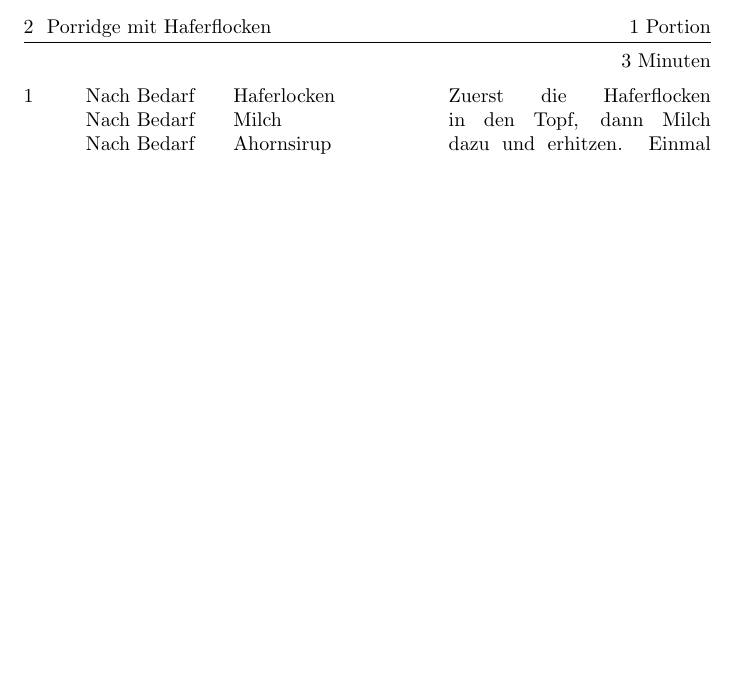
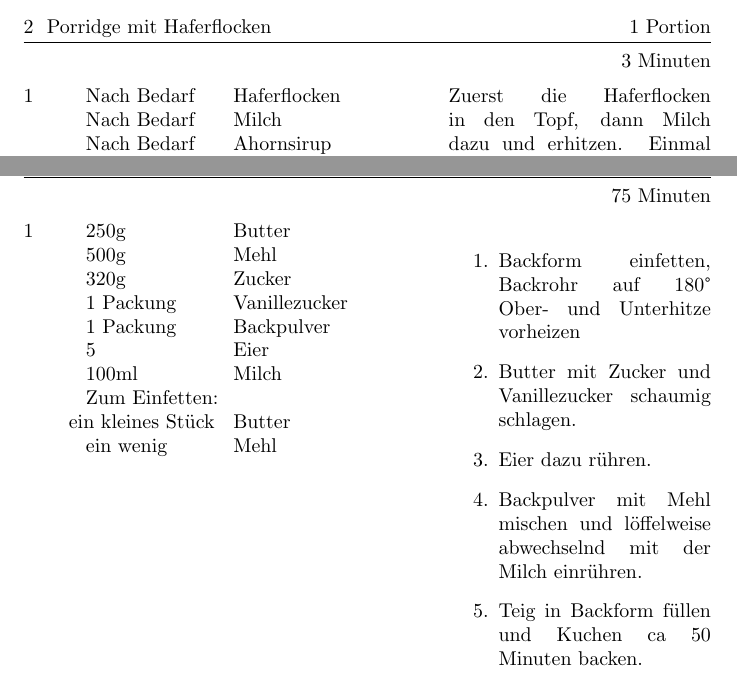
Before and after one commit to gaiusgaius/Kochbuch, a LaTeX document (Kochbuch.tex): part of page 2 of 7 before the commit and two parts of pages 2 and 8 of 8 after it, the two joined at a grey line, cut so that both start at the same text, the shorter picture padded with empty space. Compiled offline with pdfLaTeX.

Commit message:
Tippfehler und Gugelhupf

```diff
--- a/Kochbuch.tex
+++ b/Kochbuch.tex
@@ -35,7 +35,7 @@
 \end{recipe}
 
 \begin{recipe}{Porridge mit Haferflocken}{1 Portion}{~3 Minuten}
-  \ingredient{Nach Bedarf}{Haferlocken}
+  \ingredient{Nach Bedarf}{Haferflocken}
   \ingredient{Nach Bedarf}{Milch}
   \ingredient{Nach Bedarf}{Ahornsirup}
   Zuerst die Haferflocken in den Topf, dann Milch dazu und erhitzen. Einmal aufkochen lassen und dann mit Restwärme nach Bedarf kochen.
@@ -138,5 +138,24 @@
 \end{enumerate}
 \end{recipe}
 
+\begin{recipe}{Gugelhupf}{12 Stücke}{75 Minuten}
+  \ingredient{250g}{Butter}
+  \ingredient{500g}{Mehl}
+  \ingredient{320g}{Zucker}
+  \ingredient{1 Packung}{Vanillezucker}
+  \ingredient{1 Packung}{Backpulver}
+  \ingredient{5}{Eier}
+  \ingredient{100ml}{Milch}
+  \ingredient{Zum Einfetten:}{}
+  \ingredient{ein kleines Stück}{Butter}
+  \ingredient{ein wenig}{Mehl}
+\begin{enumerate}
+  \item Backform einfetten, Backrohr auf 180° Ober- und Unterhitze vorheizen
+  \item Butter mit Zucker und Vanillezucker schaumig schlagen.
+  \item Eier dazu rühren.
+  \item Backpulver mit Mehl mischen und löffelweise abwechselnd mit der Milch einrühren.
+  \item Teig in Backform füllen und Kuchen ca 50 Minuten backen.
+\end{enumerate}
 
+\end{recipe}
 \end{document}
```
Also changed, not shown: Kochbuch.tex (2 more changed lines).
